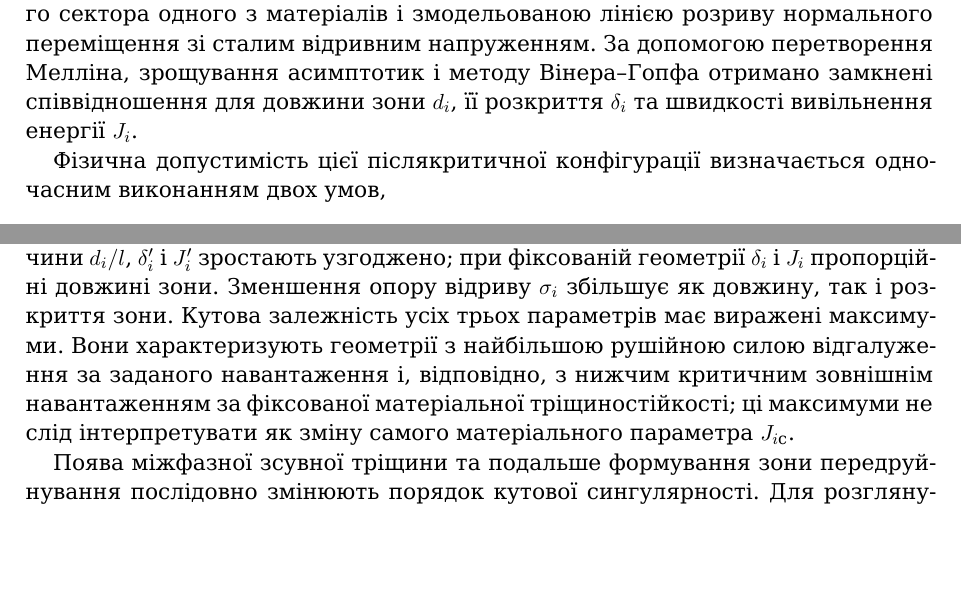
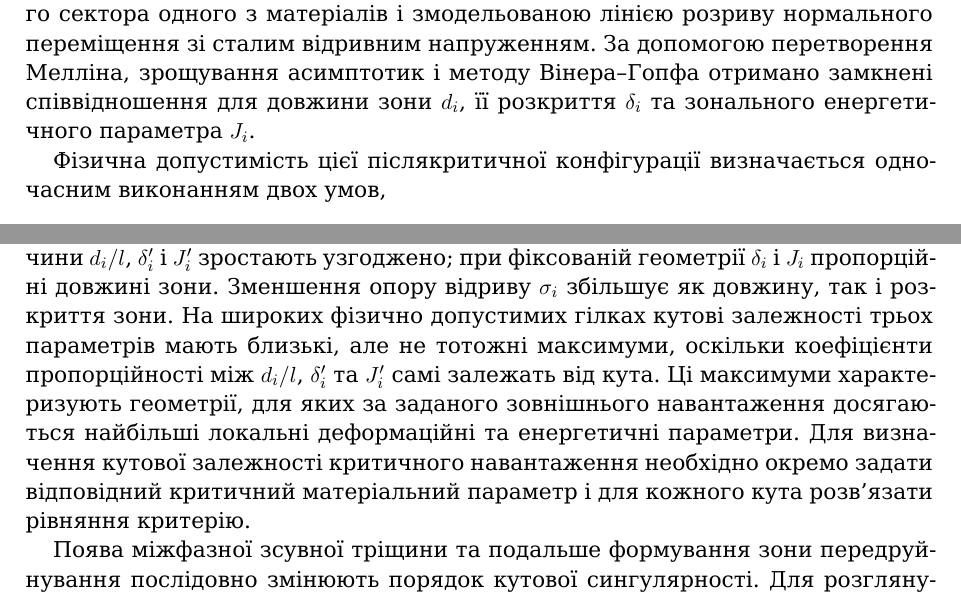
Before and after one commit to mfs9697/Dudyk, a LaTeX paper (manuscript/latex/main.tex, which reads manuscript/latex/sections/05_conclusions.tex): two parts of page 15 of 21, joined at a grey line, cut so that both start at the same text, the shorter picture padded with empty space. Compiled offline with XeLaTeX; a missing font is replaced by an installed copy or a similar font.

Commit message:
Align conclusions with regenerated angular results

```diff
--- a/manuscript/latex/sections/05_conclusions.tex
+++ b/manuscript/latex/sections/05_conclusions.tex
@@ -11,7 +11,7 @@
 переміщення зі сталим відривним напруженням. За допомогою перетворення
 Мелліна, зрощування асимптотик і методу Вінера--Гопфа отримано замкнені
 співвідношення для довжини зони $d_i$, її розкриття $\delta_i$ та
-швидкості вивільнення енергії $J_i$.
+зонального енергетичного параметра $J_i$.
 
 Фізична допустимість цієї післякритичної конфігурації визначається
 одночасним виконанням двох умов,
@@ -35,12 +35,14 @@ $\alpha_1=12.9202^\circ$ і $\alpha_2=107.0897^\circ$ та однозначно
 $|\sigma'|$ величини $d_i/l$, $\delta_i'$ і $J_i'$ зростають узгоджено;
 при фіксованій геометрії $\delta_i$ і $J_i$ пропорційні довжині зони.
 Зменшення опору відриву $\sigma_i$ збільшує як довжину, так і розкриття
-зони. Кутова залежність усіх трьох параметрів має виражені максимуми.
-Вони характеризують геометрії з найбільшою рушійною силою відгалуження
-за заданого навантаження і, відповідно, з нижчим критичним зовнішнім
-навантаженням за фіксованої матеріальної тріщиностійкості; ці максимуми
-не слід інтерпретувати як зміну самого матеріального параметра
-$J_{i\mathrm{c}}$.
+зони. На широких фізично допустимих гілках кутові залежності трьох
+параметрів мають близькі, але не тотожні максимуми, оскільки коефіцієнти
+пропорційності між $d_i/l$, $\delta_i'$ та $J_i'$ самі залежать від
+кута. Ці максимуми характеризують геометрії, для яких за заданого
+зовнішнього навантаження досягаються найбільші локальні деформаційні та
+енергетичні параметри. Для визначення кутової залежності критичного
+навантаження необхідно окремо задати відповідний критичний матеріальний
+параметр і для кожного кута розв'язати рівняння критерію.
 
 Поява міжфазної зсувної тріщини та подальше формування зони
 передруйнування послідовно змінюють порядок кутової сингулярності. Для
```
